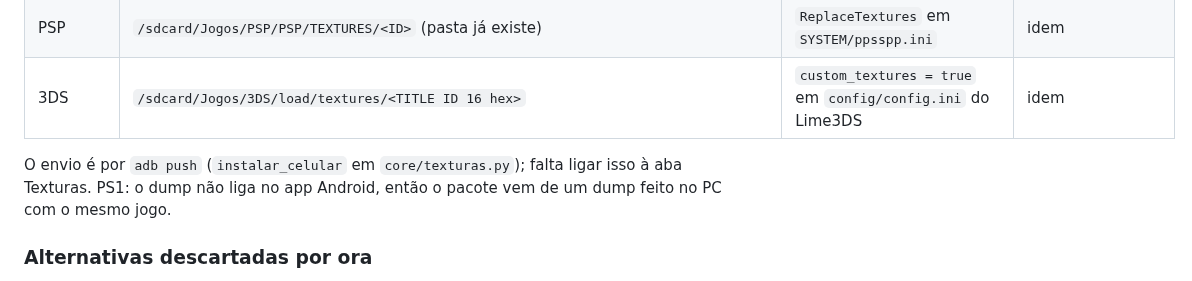
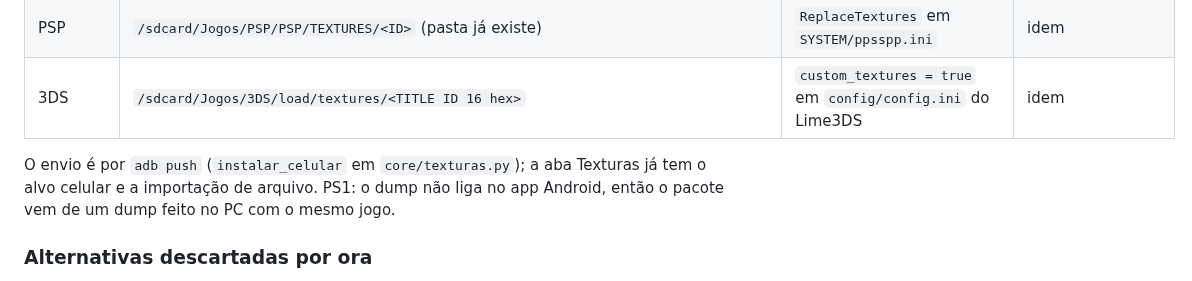
Before and after one commit to vbonesi/PyRetro, a Markdown page: docs/plano-frontend.md, the part around the change. Drawn GitHub-style.

```diff
--- a/docs/plano-frontend.md
+++ b/docs/plano-frontend.md
@@ -84,7 +84,7 @@ o seu OK; o app é instalado pelo adb.
 | PSP | `/sdcard/Jogos/PSP/PSP/TEXTURES/<ID>` (pasta já existe) | `ReplaceTextures` em `SYSTEM/ppsspp.ini` | idem |
 | 3DS | `/sdcard/Jogos/3DS/load/textures/<TITLE ID 16 hex>` | `custom_textures = true` em `config/config.ini` do Lime3DS | idem |
 
-O envio é por `adb push` (`instalar_celular` em `core/texturas.py`); falta ligar isso à aba Texturas. PS1: o dump não
+O envio é por `adb push` (`instalar_celular` em `core/texturas.py`); a aba Texturas já tem o alvo celular e a importação de arquivo. PS1: o dump não
 liga no app Android, então o pacote vem de um dump feito no PC com o mesmo jogo.
 
 ### Alternativas descartadas por ora
```
Also changed, not shown: docs/changelog.md (+15 -0 lines).
